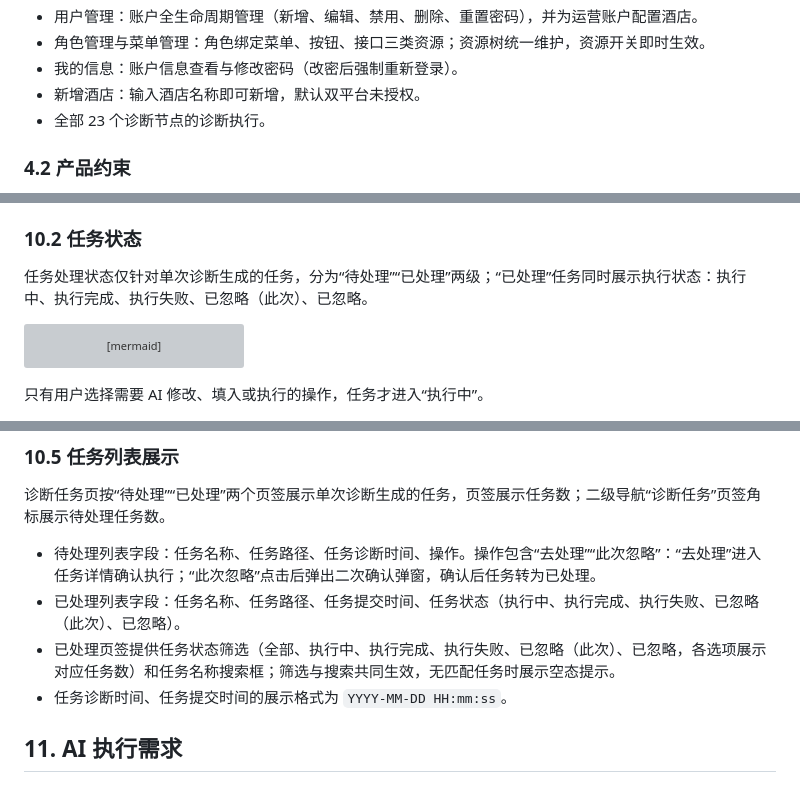
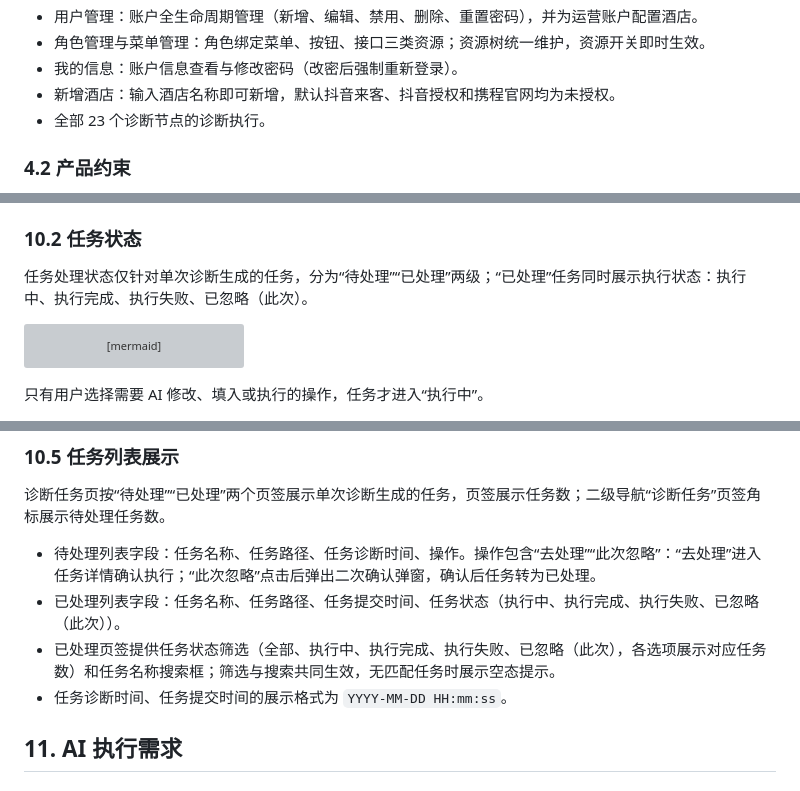
Before and after one commit to hewei-wei/hotel-diag-proto, a Markdown page: 酒店新媒体营销平台_诊断需求PRD_v0.1.md, 3 parts joined by grey strips. Rendered like a GitHub page; grey boxes are pictures that could not be loaded.

Commit message:
PRD 口径对齐原型最终态：任务状态/已处理列表/筛选统一仅保留已忽略（此次）（10.2/10.5/16.4）；新增酒店与新分配酒店默认三平台（抖音来客、抖音授权、携程官网）未授权（4.1/16.1）
Co-Authored-By: Claude Code <noreply@anthropic.com>

````diff
--- a/酒店新媒体营销平台_诊断需求PRD_v0.1.md
+++ b/酒店新媒体营销平台_诊断需求PRD_v0.1.md
@@ -103,7 +103,7 @@
 - 用户管理：账户全生命周期管理（新增、编辑、禁用、删除、重置密码），并为运营账户配置酒店。
 - 角色管理与菜单管理：角色绑定菜单、按钮、接口三类资源；资源树统一维护，资源开关即时生效。
 - 我的信息：账户信息查看与修改密码（改密后强制重新登录）。
-- 新增酒店：输入酒店名称即可新增，默认双平台未授权。
+- 新增酒店：输入酒店名称即可新增，默认抖音来客、抖音授权和携程官网均为未授权。
 - 全部 23 个诊断节点的诊断执行。
 
 ### 4.2 产品约束
@@ -305,7 +305,7 @@ flowchart LR
 
 ### 10.2 任务状态
 
-任务处理状态仅针对单次诊断生成的任务，分为“待处理”“已处理”两级；“已处理”任务同时展示执行状态：执行中、执行完成、执行失败、已忽略（此次）、已忽略。
+任务处理状态仅针对单次诊断生成的任务，分为“待处理”“已处理”两级；“已处理”任务同时展示执行状态：执行中、执行完成、执行失败、已忽略（此次）。
 
 ```mermaid
 stateDiagram-v2
@@ -342,8 +342,8 @@ stateDiagram-v2
 诊断任务页按“待处理”“已处理”两个页签展示单次诊断生成的任务，页签展示任务数；二级导航“诊断任务”页签角标展示待处理任务数。
 
 - 待处理列表字段：任务名称、任务路径、任务诊断时间、操作。操作包含“去处理”“此次忽略”：“去处理”进入任务详情确认执行；“此次忽略”点击后弹出二次确认弹窗，确认后任务转为已处理。
-- 已处理列表字段：任务名称、任务路径、任务提交时间、任务状态（执行中、执行完成、执行失败、已忽略（此次）、已忽略）。
-- 已处理页签提供任务状态筛选（全部、执行中、执行完成、执行失败、已忽略（此次）、已忽略，各选项展示对应任务数）和任务名称搜索框；筛选与搜索共同生效，无匹配任务时展示空态提示。
+- 已处理列表字段：任务名称、任务路径、任务提交时间、任务状态（执行中、执行完成、执行失败、已忽略（此次））。
+- 已处理页签提供任务状态筛选（全部、执行中、执行完成、执行失败、已忽略（此次），各选项展示对应任务数）和任务名称搜索框；筛选与搜索共同生效，无匹配任务时展示空态提示。
 - 任务诊断时间、任务提交时间的展示格式为 `YYYY-MM-DD HH:mm:ss`。
 
 ## 11. AI 执行需求
````
Also changed, not shown: other parts of 酒店新媒体营销平台_诊断需求PRD_v0.1.md (+2 -2 lines).
